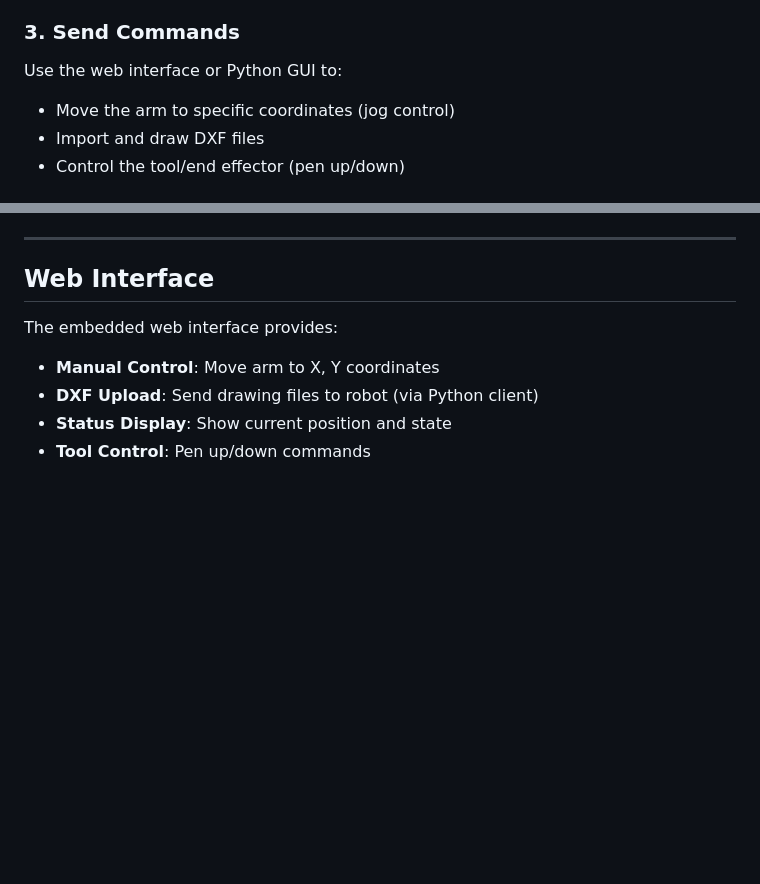
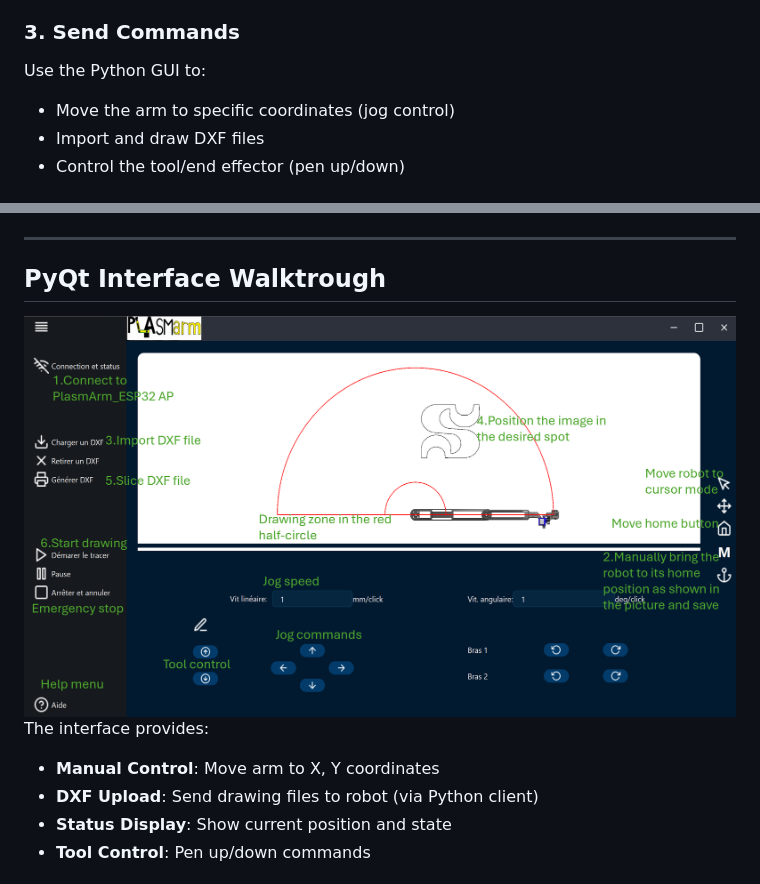
Before and after one commit to lapm6225/PlasmArm, a Markdown page: README.md, 2 parts joined by grey strips. Rendered like a GitHub page; blank space fills up the shorter version.

Commit message:
Revise README for interface terminology and details
Updated README to reflect changes in interface terminology and added details about the PyQt interface.

```diff
--- a/README.md
+++ b/README.md
@@ -359,7 +359,7 @@ If using Station mode:
 
 ### 3. Send Commands
 
-Use the web interface or Python GUI to:
+Use the Python GUI to:
 - Move the arm to specific coordinates (jog control)
 - Import and draw DXF files
 - Control the tool/end effector (pen up/down)
@@ -490,9 +490,9 @@ Using law of cosines and atan2
 
 ---
 
-## Web Interface
-
-The embedded web interface provides:
+## PyQt Interface Walktrough
+![PlasmArm Robot](Software/GUI_walktrough.png)
+The interface provides:
 
 - **Manual Control**: Move arm to X, Y coordinates
 - **DXF Upload**: Send drawing files to robot (via Python client)
```
